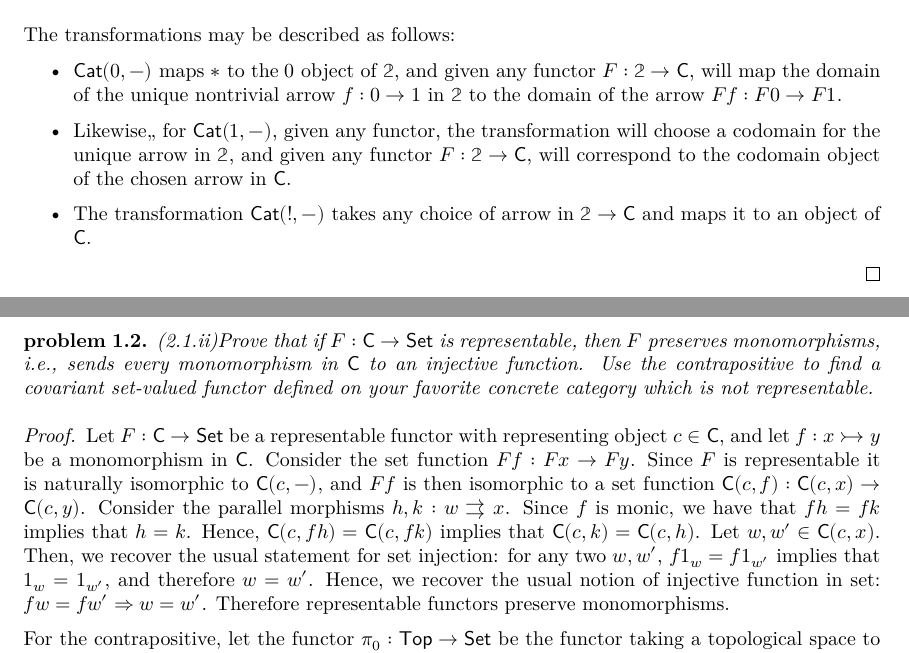
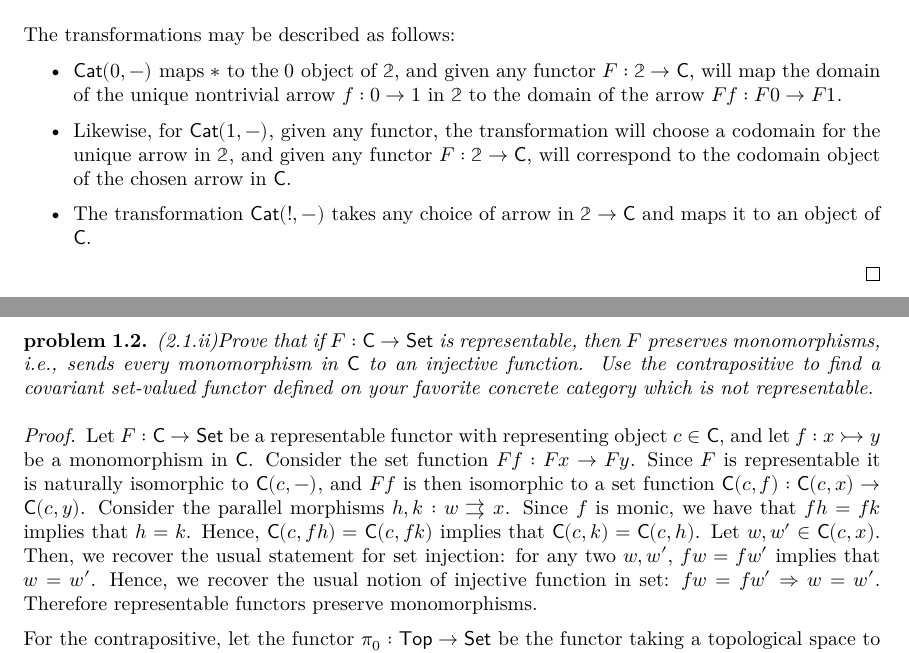
Before and after one commit to cohomolo-gy/cats-in-context, a LaTeX document (chapter-2/Chapter 2 Solutions.tex): two parts of pages 1 and 2 of 3, joined at a grey line, cut so that both start at the same text. Compiled offline with XeLaTeX.

Commit message:
small amendments

```diff
--- a/chapter-2/Chapter 2 Solutions.tex
+++ b/chapter-2/Chapter 2 Solutions.tex
@@ -89,7 +89,7 @@ The transformations may be described as follows:
 
 \begin{itemize}
 	\item $\ccat(0,-)$ maps $*$ to the $0$ object of $\two$, and given any functor $F : \two \to \cc$, will map the domain of the unique nontrivial arrow $f : 0 \to 1$ in $\two$ to the domain of the arrow $Ff : F0 \to F1$.
-	\item Likewise,, for $\ccat(1,-)$, given any functor, the transformation will choose a codomain for the unique arrow in $\two$, and given any functor $ F : \two \to \cc$, will correspond to the codomain object of the chosen arrow in $\cc$.
+	\item Likewise, for $\ccat(1,-)$, given any functor, the transformation will choose a codomain for the unique arrow in $\two$, and given any functor $ F : \two \to \cc$, will correspond to the codomain object of the chosen arrow in $\cc$.
 	\item The transformation $\ccat(!, -)$ takes any choice of arrow in $\two \to \cc$ and maps it to an object of $\cc$.
 \end{itemize}
 \end{proof}
@@ -99,7 +99,7 @@ The transformations may be described as follows:
 
 \begin{proof}
 
- Let $F : \cc \to \cset$ be a representable functor with representing object $c \in \cc$, and let $f : x \mono y$ be a monomorphism in $\cc$. Consider the set function $Ff : Fx \to Fy$. Since $F$ is representable it is naturally isomorphic to $\cc(c, -)$, and $Ff$ is then isomorphic to a set function $\cc(c,f) : \cc(c, x) \to \cc(c, y)$. Consider the parallel morphisms $h, k : w \rightrightarrows x$. Since $f$ is monic, we have that $fh = fk$ implies that $h = k$. Hence, $\cc(c, fh) = \cc(c, fk)$ implies that  $\cc(c, k) = \cc(c, h)$. Let $w, w'\in \cc(c, x)$. Then, we recover the usual statement for set injection: for any two $w, w'$, $f1_w = f1_{w'}$ implies that $1_w = 1_{w'}$, and therefore $w = w'$. Hence, we recover the usual notion of injective function in set: $f w = f w' \Rightarrow w = w'$. Therefore representable functors preserve monomorphisms.
+ Let $F : \cc \to \cset$ be a representable functor with representing object $c \in \cc$, and let $f : x \mono y$ be a monomorphism in $\cc$. Consider the set function $Ff : Fx \to Fy$. Since $F$ is representable it is naturally isomorphic to $\cc(c, -)$, and $Ff$ is then isomorphic to a set function $\cc(c,f) : \cc(c, x) \to \cc(c, y)$. Consider the parallel morphisms $h, k : w \rightrightarrows x$. Since $f$ is monic, we have that $fh = fk$ implies that $h = k$. Hence, $\cc(c, fh) = \cc(c, fk)$ implies that  $\cc(c, k) = \cc(c, h)$. Let $w, w'\in \cc(c, x)$. Then, we recover the usual statement for set injection: for any two $w, w'$, $fw = f{w'}$ implies that $w = w'$. Hence, we recover the usual notion of injective function in set: $f w = f w' \Rightarrow w = w'$. Therefore representable functors preserve monomorphisms.
 
  For the contrapositive, let the functor $\pi_0 : \cat{Top} \to \cset$ be the functor taking a topological space to its set of connected components. Then the monomorphism $\{0, 1\} \to $ [$0,1$] is mapped to $\{*\}$.
 \end{proof}
```
Also changed, not shown: chapter-2/Chapter 2 Solutions.pdf, 2 other files.
